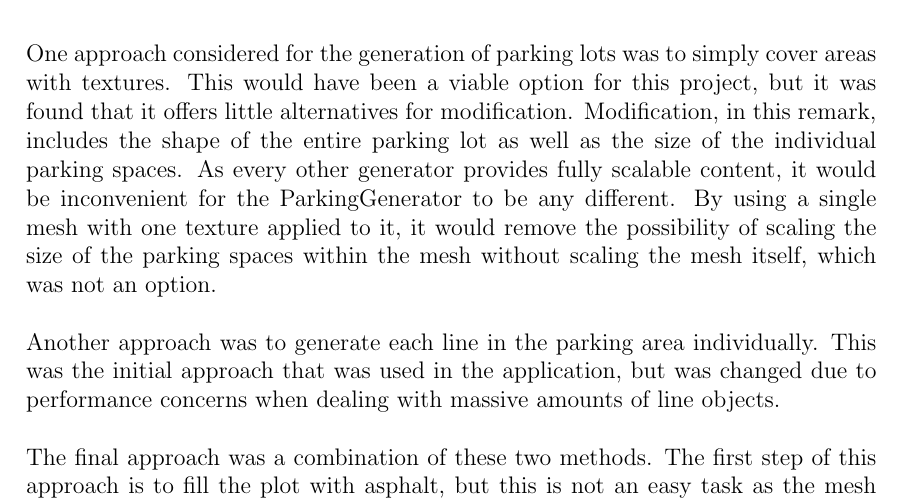
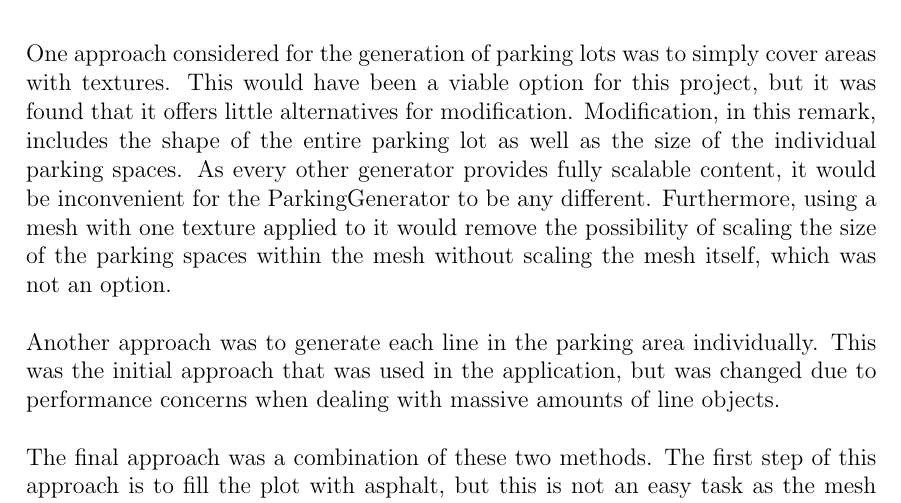
Before and after one commit to DATX02-20-02/Report, a LaTeX thesis (main.tex, which reads tex/methods/problem/parking.tex): part of page 33 of 42, cut so that both start at the same text. Compiled offline with pdfLaTeX.

Commit message:
Update tex/methods/problem/parking.tex
Co-authored-by: Jacob Eriksson <jacob.a.eriksson@gmail.com>

```diff
--- a/tex/methods/problem/parking.tex
+++ b/tex/methods/problem/parking.tex
@@ -20,7 +20,7 @@ One approach considered for the generation of parking lots was to simply cover a
 This would have been a viable option for this project, but it was found that it offers little alternatives for modification.
 Modification, in this remark, includes the shape of the entire parking lot as well as the size of the individual parking spaces.
 As every other generator provides fully scalable content, it would be inconvenient for the ParkingGenerator to be any different.
-By using a single mesh with one texture applied to it, it would remove the possibility of scaling the size of the parking spaces within the mesh without scaling the mesh itself, which was not an option.
+Furthermore, using a mesh with one texture applied to it would remove the possibility of scaling the size of the parking spaces within the mesh without scaling the mesh itself, which was not an option.
 
 Another approach was to generate each line in the parking area individually.
 This was the initial approach that was used in the application, but was changed due to performance concerns when dealing with massive amounts of line objects.
```
